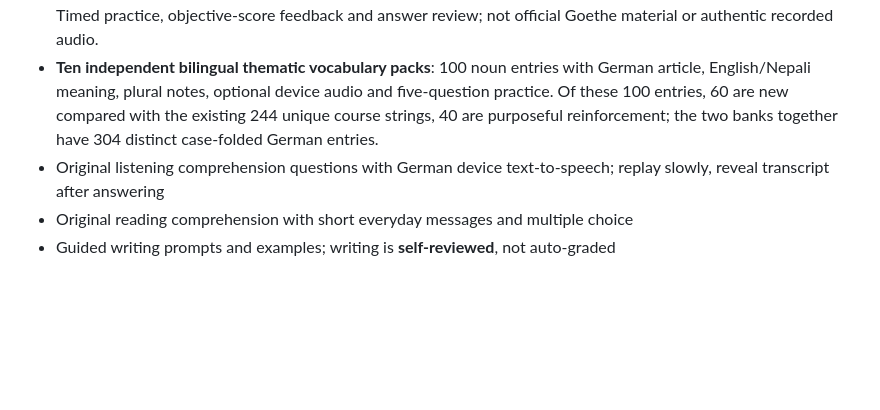
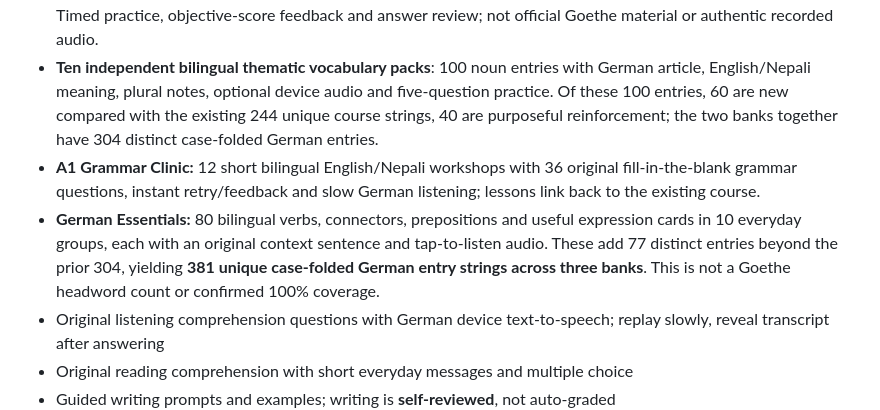
Before and after one commit to Bivekumarsah/german-daily-companion, a Markdown page: README.md, the part around the change. Drawn GitHub-style; blank space fills up the shorter version.

Commit message:
Document 12 A1 grammar clinics, 80 essential expression cards and precise 381-string union

```diff
--- a/README.md
+++ b/README.md
@@ -13,6 +13,8 @@ A free static progressive-web-app for personal German study, with English explan
 - **Pronunciation Lab in Daily Practice:** 12 original A1 sound lessons (including ich/ach ch, sch, ei/ie, eu/äu, ö, ü, w, z, initial sp/st and ß/ss); 24 example words with English and Nepali approximate sound cues; two-round listening identification; slow speech; short listen-and-repeat speaking drills and optional on-device microphone replay. Practice markers are self-reported and backed up as JSON. This is **not** automated pronunciation scoring.
 - **Two additional full question-count independent A1 exam practice sets**: each has 15 listening questions and 15 reading questions (30 objective questions per set), 2 writing form/message tasks and 3 speaking preparation tasks. Timed practice, objective-score feedback and answer review; not official Goethe material or authentic recorded audio.
 - **Ten independent bilingual thematic vocabulary packs**: 100 noun entries with German article, English/Nepali meaning, plural notes, optional device audio and five-question practice. Of these 100 entries, 60 are new compared with the existing 244 unique course strings, 40 are purposeful reinforcement; the two banks together have 304 distinct case-folded German entries.
+- **A1 Grammar Clinic:** 12 short bilingual English/Nepali workshops with 36 original fill-in-the-blank grammar questions, instant retry/feedback and slow German listening; lessons link back to the existing course.
+- **German Essentials:** 80 bilingual verbs, connectors, prepositions and useful expression cards in 10 everyday groups, each with an original context sentence and tap-to-listen audio. These add 77 distinct entries beyond the prior 304, yielding **381 unique case-folded German entry strings across three banks**. This is not a Goethe headword count or confirmed 100% coverage.
 - Original listening comprehension questions with German device text-to-speech; replay slowly, reveal transcript after answering
 - Original reading comprehension with short everyday messages and multiple choice
 - Guided writing prompts and examples; writing is **self-reviewed**, not auto-graded
```
